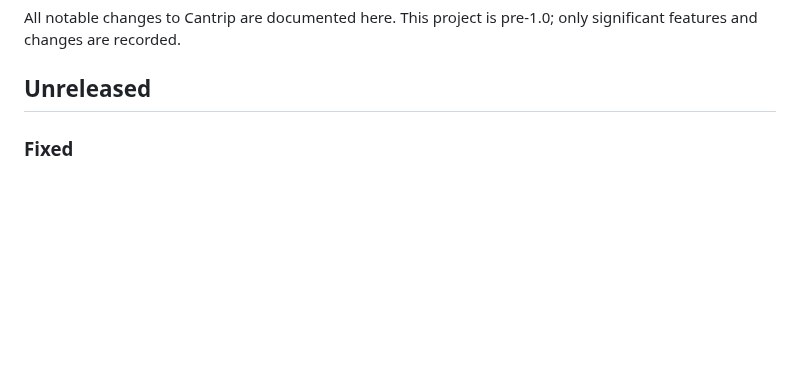
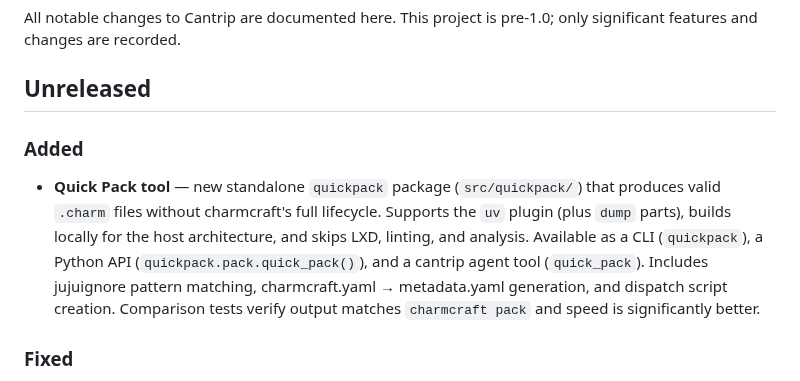
Before and after one commit to tonyandrewmeyer/cantrip, a Markdown page: CHANGELOG.md, the part around the change. Drawn GitHub-style; blank space fills up the shorter version.

```diff
--- a/CHANGELOG.md
+++ b/CHANGELOG.md
@@ -3,6 +3,9 @@
 All notable changes to Cantrip are documented here. This project is pre-1.0; only significant features and changes are recorded.
 
 ## Unreleased
+
+### Added
+- **Quick Pack tool** — new standalone `quickpack` package (`src/quickpack/`) that produces valid `.charm` files without charmcraft's full lifecycle. Supports the `uv` plugin (plus `dump` parts), builds locally for the host architecture, and skips LXD, linting, and analysis. Available as a CLI (`quickpack`), a Python API (`quickpack.pack.quick_pack()`), and a cantrip agent tool (`quick_pack`). Includes jujuignore pattern matching, charmcraft.yaml → metadata.yaml generation, and dispatch script creation. Comparison tests verify output matches `charmcraft pack` and speed is significantly better.
 
 ### Fixed
 - **Status filter crash on None message** — `_app_matches_filter` in the TUI status widget no longer crashes with `AttributeError` when `app_status.message` or `workload_status.message` is `None`
```
Also changed, not shown: ROADMAP.md (+42 -0 lines).
